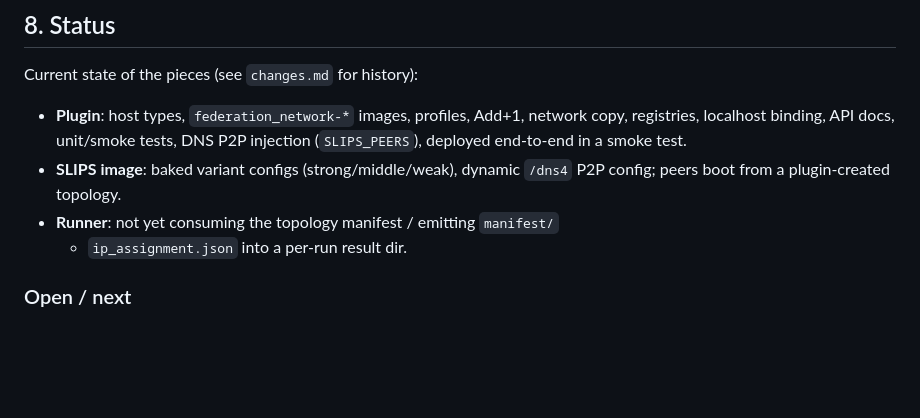
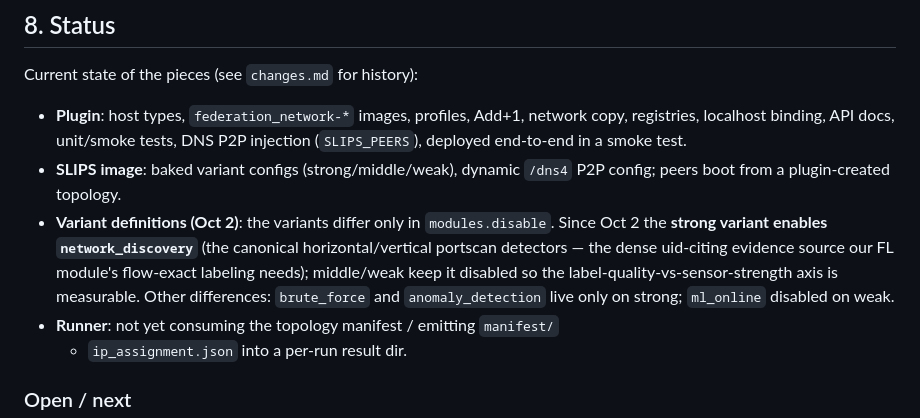
Before and after one commit to stratosphereips/SCL-Network-Topology-Creator, a Markdown page: design.md, the part around the change. GitHub-like rendering; blank space fills up the shorter version.

Commit message:
docs(variants): strong peer enables network_discovery since Oct 2, variant matrix documented

```diff
--- a/design.md
+++ b/design.md
@@ -158,6 +158,14 @@ Current state of the pieces (see `changes.md` for history):
   DNS P2P injection (`SLIPS_PEERS`), deployed end-to-end in a smoke test.
 - **SLIPS image**: baked variant configs (strong/middle/weak), dynamic
   `/dns4` P2P config; peers boot from a plugin-created topology.
+- **Variant definitions (Oct 2)**: the variants differ only in
+  `modules.disable`. Since Oct 2 the **strong variant enables
+  `network_discovery`** (the canonical horizontal/vertical portscan
+  detectors — the dense uid-citing evidence source our FL module's
+  flow-exact labeling needs); middle/weak keep it disabled so the
+  label-quality-vs-sensor-strength axis is measurable. Other differences:
+  `brute_force` and `anomaly_detection` live only on strong; `ml_online`
+  disabled on weak.
 - **Runner**: not yet consuming the topology manifest / emitting `manifest/`
   + `ip_assignment.json` into a per-run result dir.
 
```
